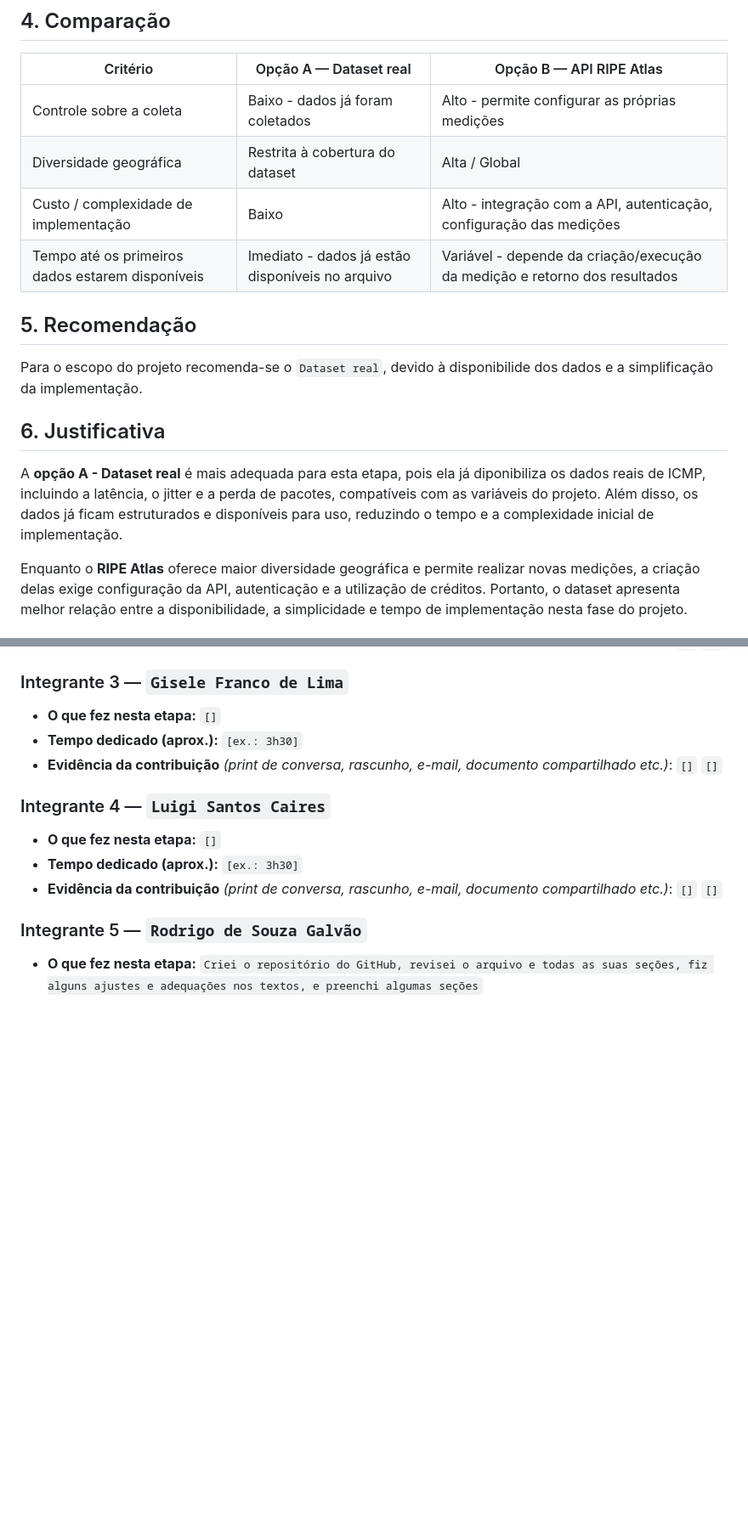
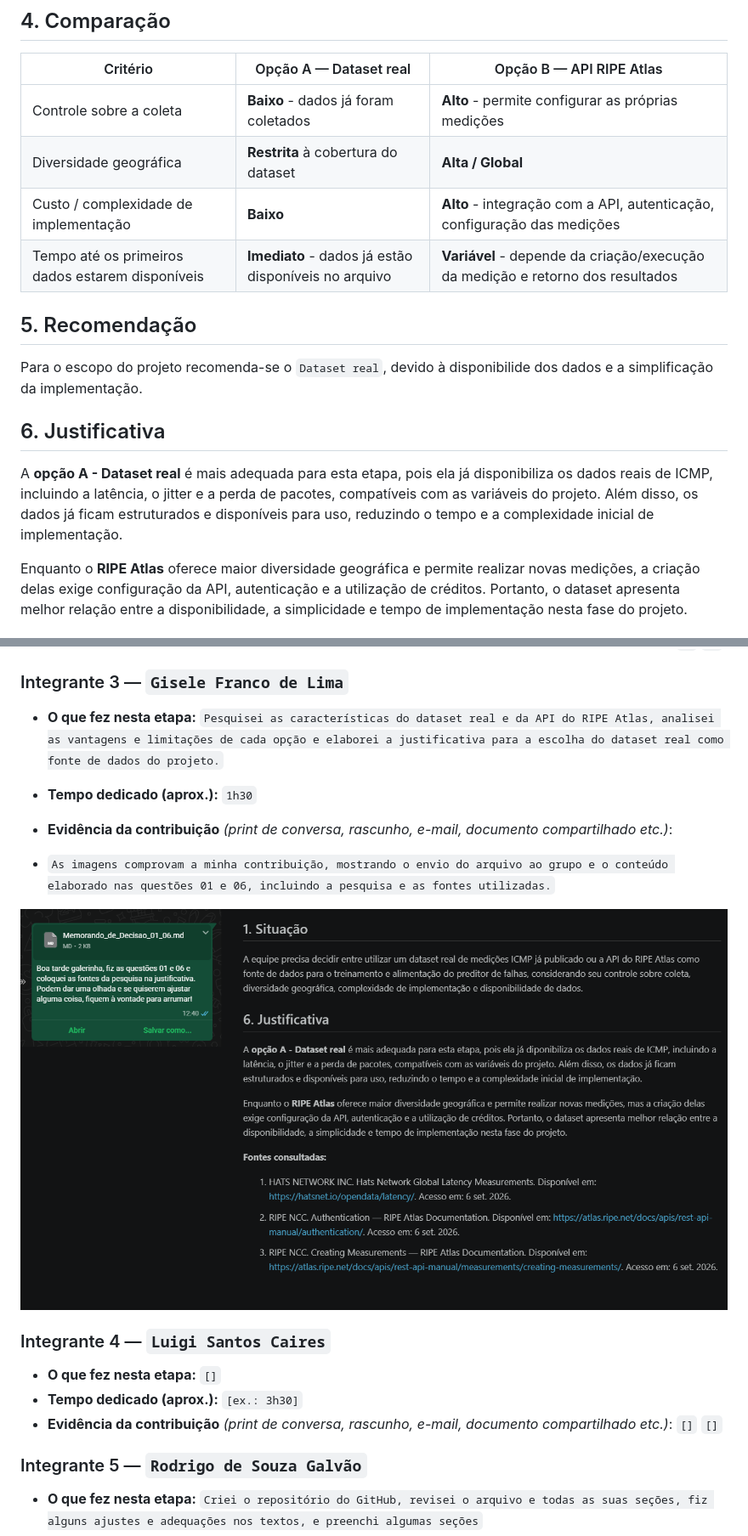
Before and after one commit to Rodrigo3441/netpulse-sistema-monitor-de-redes, a Markdown page: docs/1 - Template_Memorando_de_Decisao.md, 2 parts joined by grey strips. Shown at 85% size. Rendered like a GitHub page; blank space fills up the shorter version.

Commit message:
Atualizar memorando de decisão

```diff
--- a/docs/1 - Template_Memorando_de_Decisao.md
+++ b/docs/1 - Template_Memorando_de_Decisao.md
@@ -62,10 +62,10 @@ Na documentação do ripe atlas sobre a API rest que utilizaremos encontramos co
 
 | Critério | Opção A — Dataset real | Opção B — API RIPE Atlas |
 |----------|------------------------|--------------------------|
-| Controle sobre a coleta | Baixo - dados já foram coletados|                   Alto - permite configurar as próprias medições |
-| Diversidade geográfica |  Restrita à cobertura do dataset | Alta / Global|
-| Custo / complexidade de implementação | Baixo | Alto - integração com a API, autenticação, configuração das medições |
-| Tempo até os primeiros dados estarem disponíveis | Imediato - dados já estão disponíveis no arquivo | Variável - depende da criação/execução da medição e retorno dos resultados|
+| Controle sobre a coleta | **Baixo** - dados já foram coletados|                   **Alto** - permite configurar as próprias medições |
+| Diversidade geográfica |  **Restrita** à cobertura do dataset | **Alta / Global**|
+| Custo / complexidade de implementação | **Baixo** | **Alto** - integração com a API, autenticação, configuração das medições |
+| Tempo até os primeiros dados estarem disponíveis | **Imediato** - dados já estão disponíveis no arquivo | **Variável** - depende da criação/execução da medição e retorno dos resultados|
 
 ## 5. Recomendação
 
@@ -77,7 +77,7 @@ Para o escopo do projeto recomenda-se o `Dataset real`, devido à disponibilide
 
 <!-- Por que essa opção vence a outra, com base nas evidências das seções 2, 3 e 4 — não em preferência pessoal. -->
 
-A **opção A - Dataset real** é mais adequada para esta etapa, pois ela já diponibiliza os dados reais de ICMP, incluindo a latência, o jitter e a perda de pacotes, compatíveis com as variáveis do projeto. Além disso, os dados já ficam estruturados e disponíveis para uso, reduzindo o tempo e a complexidade inicial de implementação.
+A **opção A - Dataset real** é mais adequada para esta etapa, pois ela já disponibiliza os dados reais de ICMP, incluindo a latência, o jitter e a perda de pacotes, compatíveis com as variáveis do projeto. Além disso, os dados já ficam estruturados e disponíveis para uso, reduzindo o tempo e a complexidade inicial de implementação.
 
 Enquanto o **RIPE Atlas** oferece maior diversidade geográfica e permite realizar novas medições, a criação delas exige configuração da API, autenticação e a utilização de créditos. Portanto, o dataset apresenta melhor relação entre a disponibilidade, a simplicidade e tempo de implementação nesta fase do projeto.
 
@@ -112,11 +112,15 @@ Alguns dos riscos e limitações identificadas em relação ao `Dataset real`:
 `[]`
 
 ### Integrante 3 — `Gisele Franco de Lima`
-- **O que fez nesta etapa:** `[]`
-- **Tempo dedicado (aprox.):** `[ex.: 3h30]`
+- **O que fez nesta etapa:** `Pesquisei as características do dataset real e da API do RIPE Atlas, analisei as vantagens e limitações de cada opção e elaborei a justificativa para a escolha do dataset real como fonte de dados do projeto.`
+- **Tempo dedicado (aprox.):** `1h30`
 - **Evidência da contribuição** *(print de conversa, rascunho, e-mail, documento compartilhado etc.)*:
-`[]`
-`[]`
+
+- `As imagens comprovam a minha contribuição, mostrando o envio do arquivo ao grupo e o conteúdo elaborado nas questões 01 e 06, incluindo a pesquisa e as fontes utilizadas.`
+
+![alt text](images/memorando_decisao_evidencias/evidencia_gisele.png)
+
+
 
 ### Integrante 4 — `Luigi Santos Caires`
 - **O que fez nesta etapa:** `[]`
```
Also changed, not shown: other parts of docs/1 - Template_Memorando_de_Decisao.md (+5 -5 lines).
